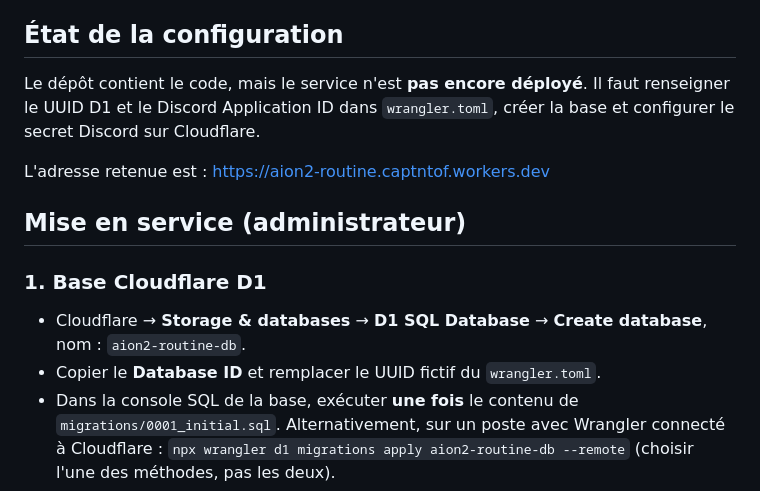
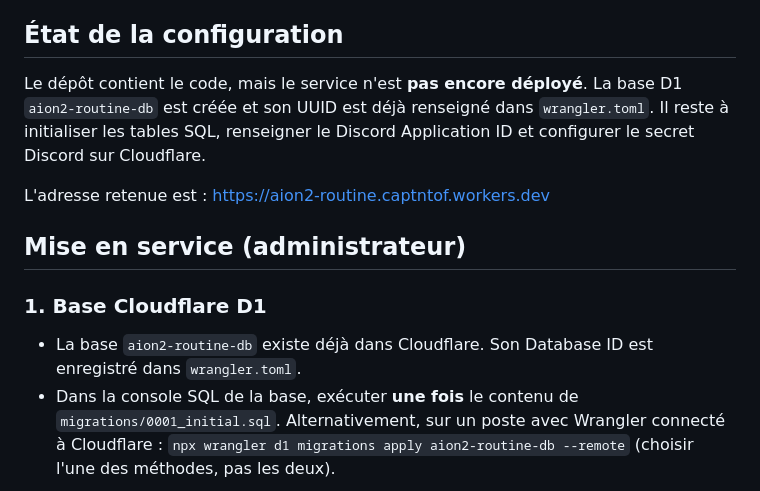
Before and after one commit to captntof-coder/aion2-routine, a Markdown page: README.md, the part around the change. Drawn GitHub-style.

Commit message:
docs: mark D1 database created and configured

```diff
--- a/README.md
+++ b/README.md
@@ -6,7 +6,7 @@ Application non officielle, dérivée de la fiche récapitulative fournie. Check
 
 ## État de la configuration
 
-Le dépôt contient le code, mais le service n'est **pas encore déployé**. Il faut renseigner le UUID D1 et le Discord Application ID dans `wrangler.toml`, créer la base et configurer le secret Discord sur Cloudflare.
+Le dépôt contient le code, mais le service n'est **pas encore déployé**. La base D1 `aion2-routine-db` est créée et son UUID est déjà renseigné dans `wrangler.toml`. Il reste à initialiser les tables SQL, renseigner le Discord Application ID et configurer le secret Discord sur Cloudflare.
 
 L'adresse retenue est : https://aion2-routine.captntof.workers.dev
 
@@ -14,8 +14,7 @@ L'adresse retenue est : https://aion2-routine.captntof.workers.dev
 
 ### 1. Base Cloudflare D1
 
-- Cloudflare → **Storage & databases** → **D1 SQL Database** → **Create database**, nom : `aion2-routine-db`.
-- Copier le **Database ID** et remplacer le UUID fictif du `wrangler.toml`.
+- La base `aion2-routine-db` existe déjà dans Cloudflare. Son Database ID est enregistré dans `wrangler.toml`.
 - Dans la console SQL de la base, exécuter **une fois** le contenu de `migrations/0001_initial.sql`. Alternativement, sur un poste avec Wrangler connecté à Cloudflare : `npx wrangler d1 migrations apply aion2-routine-db --remote` (choisir l'une des méthodes, pas les deux).
 - Les requêtes de l'API utilisent obligatoirement l'ID Discord provenant du **cookie de session validé par le serveur**, jamais un ID fourni par le navigateur.
 
```
